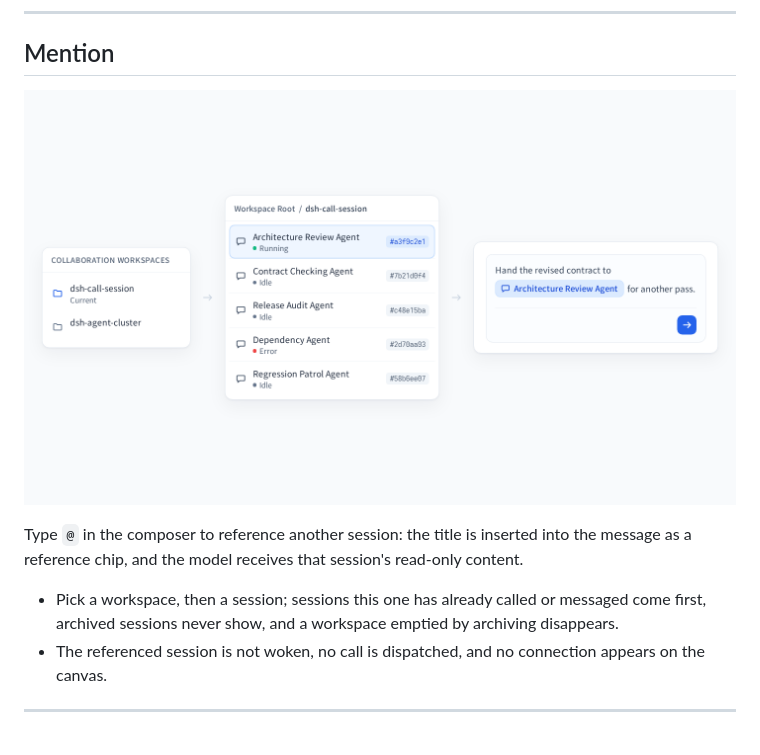
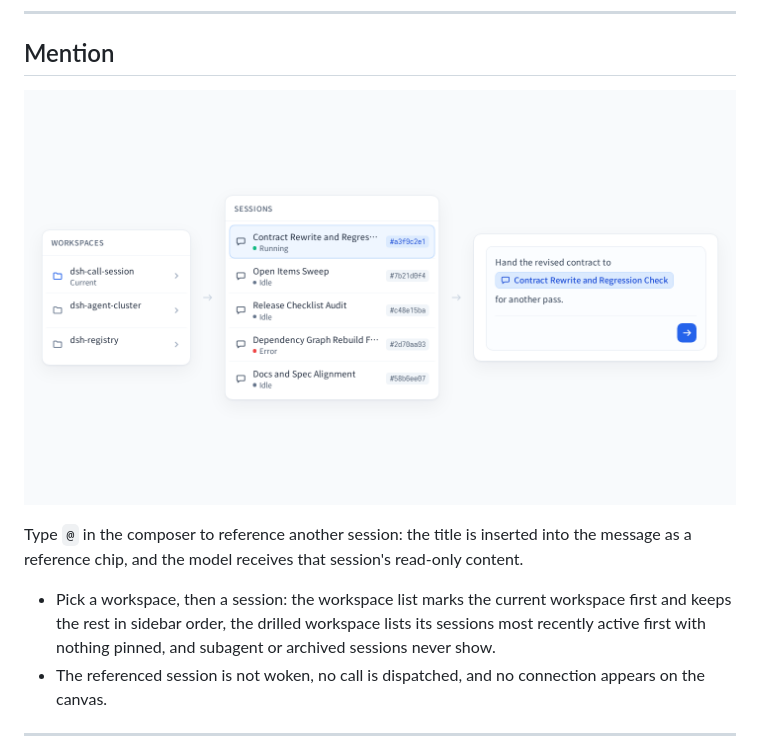
Before and after one commit to popu2do/dsh-call-session, a Markdown page: README.md, the part around the change. Drawn GitHub-style; pictures changed too: assets/mention-demo.png.

Commit message:
docs(readme): draw real two-level picker showcase figure (#39)
- Draw real headless two-level mention menu preview assets
- Update bilingual READMEs with interactive mention showcase figures

```diff
--- a/README.md
+++ b/README.md
@@ -44,7 +44,7 @@ Two long-running sessions hand work to each other; the canvas shows both workspa
 
 Type `@` in the composer to reference another session: the title is inserted into the message as a reference chip, and the model receives that session's read-only content.
 
-- Pick a workspace, then a session; sessions this one has already called or messaged come first, archived sessions never show, and a workspace emptied by archiving disappears.
+- Pick a workspace, then a session: the workspace list marks the current workspace first and keeps the rest in sidebar order, the drilled workspace lists its sessions most recently active first with nothing pinned, and subagent or archived sessions never show.
 - The referenced session is not woken, no call is dispatched, and no connection appears on the canvas.
 
 ---
```
Also changed, not shown: README_ZH.md (+1 -1 lines), assets/mention-demo-zh.png, 1 other file.
